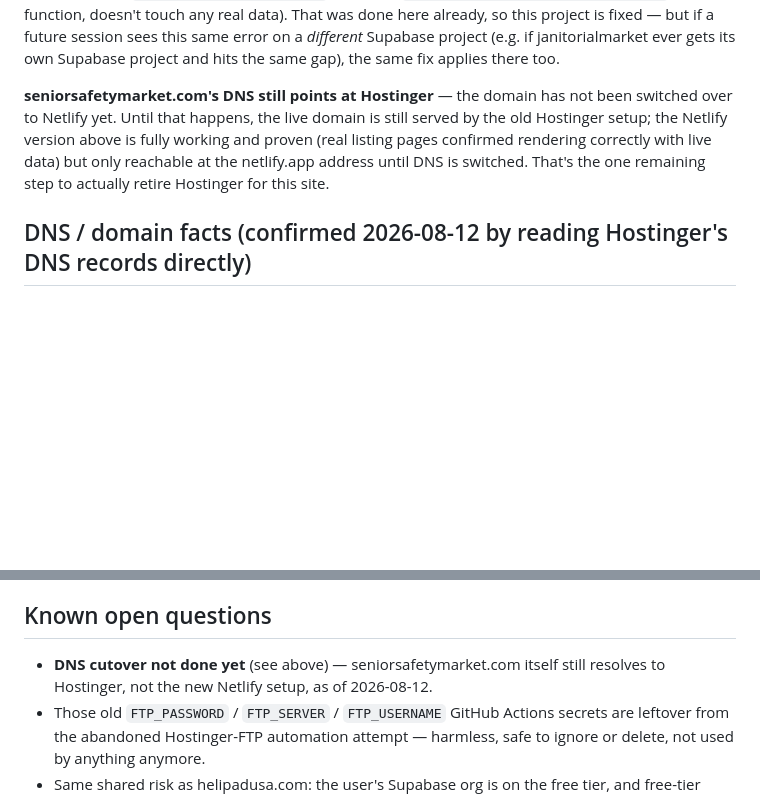
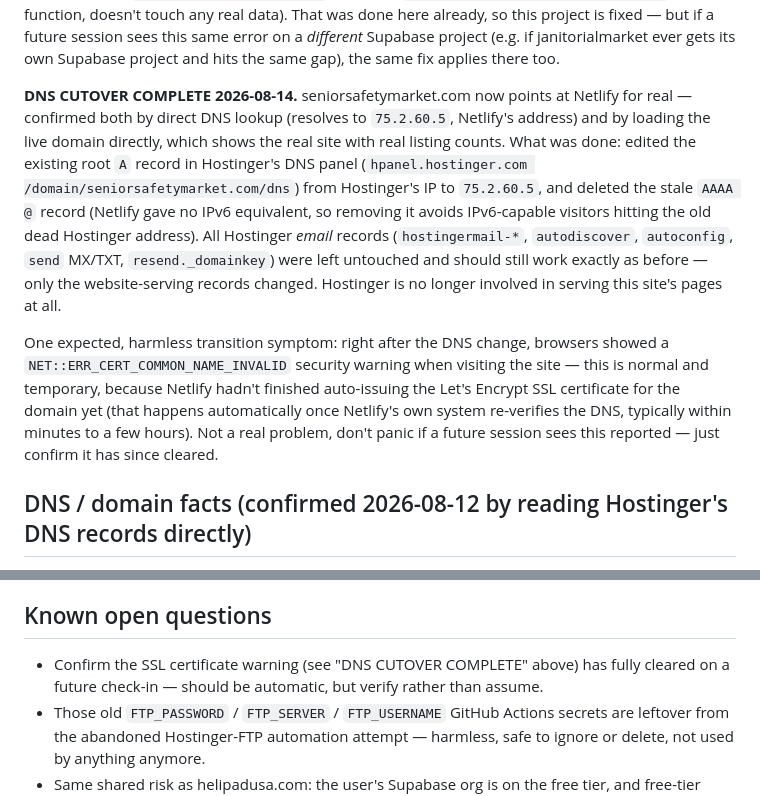
Before and after one commit to pmc1665477/seniorsafetymarket, a Markdown page: CLAUDE.md, 2 parts joined by grey strips. Drawn GitHub-style; blank space fills up the shorter version.

Commit message:
Record completed DNS cutover: seniorsafetymarket.com now live on Netlify

```diff
--- a/CLAUDE.md
+++ b/CLAUDE.md
@@ -88,12 +88,23 @@ done here already, so this project is fixed — but if a future session sees thi
 a *different* Supabase project (e.g. if janitorialmarket ever gets its own Supabase project
 and hits the same gap), the same fix applies there too.
 
-**seniorsafetymarket.com's DNS still points at Hostinger** — the domain has not been
-switched over to Netlify yet. Until that happens, the live domain is still served by the old
-Hostinger setup; the Netlify version above is fully working and proven (real listing pages
-confirmed rendering correctly with live data) but only reachable at the netlify.app address
-until DNS is switched. That's the one remaining step to actually retire Hostinger for this
-site.
+**DNS CUTOVER COMPLETE 2026-08-14.** seniorsafetymarket.com now points at Netlify for real —
+confirmed both by direct DNS lookup (resolves to `75.2.60.5`, Netlify's address) and by
+loading the live domain directly, which shows the real site with real listing counts. What
+was done: edited the existing root `A` record in Hostinger's DNS panel (`hpanel.hostinger.com
+/domain/seniorsafetymarket.com/dns`) from Hostinger's IP to `75.2.60.5`, and deleted the
+stale `AAAA @` record (Netlify gave no IPv6 equivalent, so removing it avoids IPv6-capable
+visitors hitting the old dead Hostinger address). All Hostinger *email* records
+(`hostingermail-*`, `autodiscover`, `autoconfig`, `send` MX/TXT, `resend._domainkey`) were
+left untouched and should still work exactly as before — only the website-serving records
+changed. Hostinger is no longer involved in serving this site's pages at all.
+
+One expected, harmless transition symptom: right after the DNS change, browsers showed a
+`NET::ERR_CERT_COMMON_NAME_INVALID` security warning when visiting the site — this is normal
+and temporary, because Netlify hadn't finished auto-issuing the Let's Encrypt SSL
+certificate for the domain yet (that happens automatically once Netlify's own system
+re-verifies the DNS, typically within minutes to a few hours). Not a real problem, don't
+panic if a future session sees this reported — just confirm it has since cleared.
 
 ## DNS / domain facts (confirmed 2026-08-12 by reading Hostinger's DNS records directly)
 
@@ -125,8 +136,8 @@ site.
 
 ## Known open questions
 
-- **DNS cutover not done yet** (see above) — seniorsafetymarket.com itself still resolves to
-  Hostinger, not the new Netlify setup, as of 2026-08-12.
+- Confirm the SSL certificate warning (see "DNS CUTOVER COMPLETE" above) has fully cleared
+  on a future check-in — should be automatic, but verify rather than assume.
 - Those old `FTP_PASSWORD` / `FTP_SERVER` / `FTP_USERNAME` GitHub Actions secrets are
   leftover from the abandoned Hostinger-FTP automation attempt — harmless, safe to ignore or
   delete, not used by anything anymore.
```
